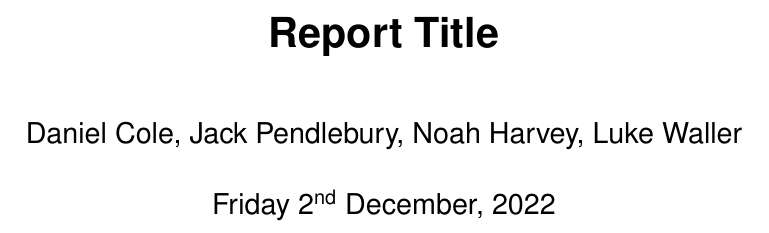
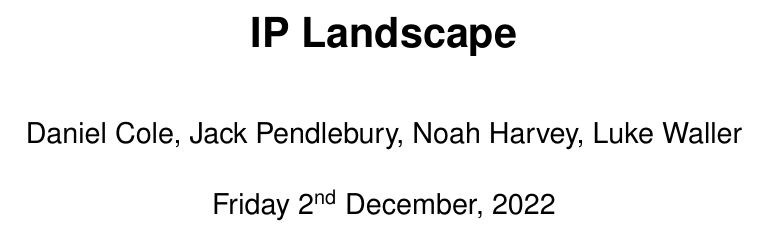
Before and after one commit to LukeDWaller99/MEng-a-boys, a LaTeX document (Documents/IP Landscape/Report/ip_landscape.tex): part of page 1 of 12, cut at the place of the change. Compiled offline with pdfLaTeX.

Commit message:
New title :100:

```diff
--- a/Documents/IP Landscape/Report/ip_landscape.tex
+++ b/Documents/IP Landscape/Report/ip_landscape.tex
@@ -45,7 +45,7 @@
 
 \begin{document}
 
-\title{\bf Report Title}
+\title{\bf IP Landscape}
 \author{Daniel Cole, Jack Pendlebury, Noah Harvey, Luke Waller}
 \date{\today}
 \maketitle
```
Also changed, not shown: Documents/IP Landscape/Report/ip_landscape.pdf, Documents/Project Execution Plan/Report/project_exectution_plan.pdf.
